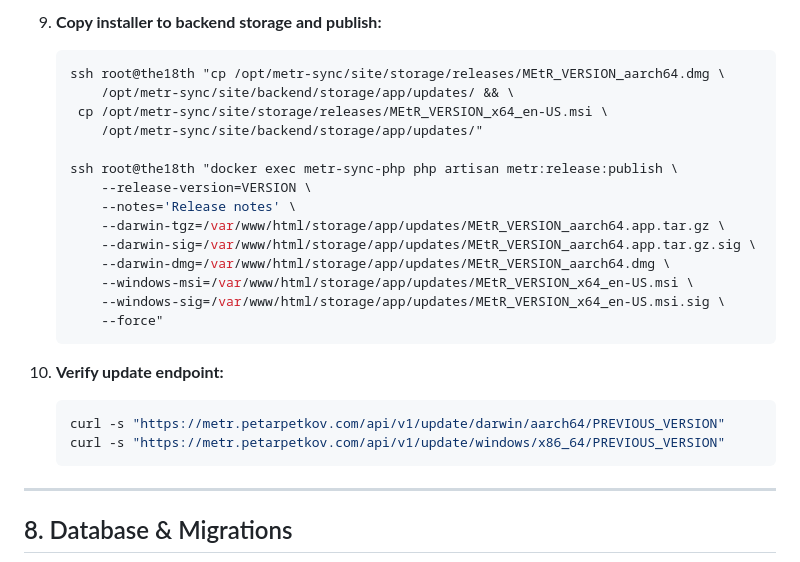
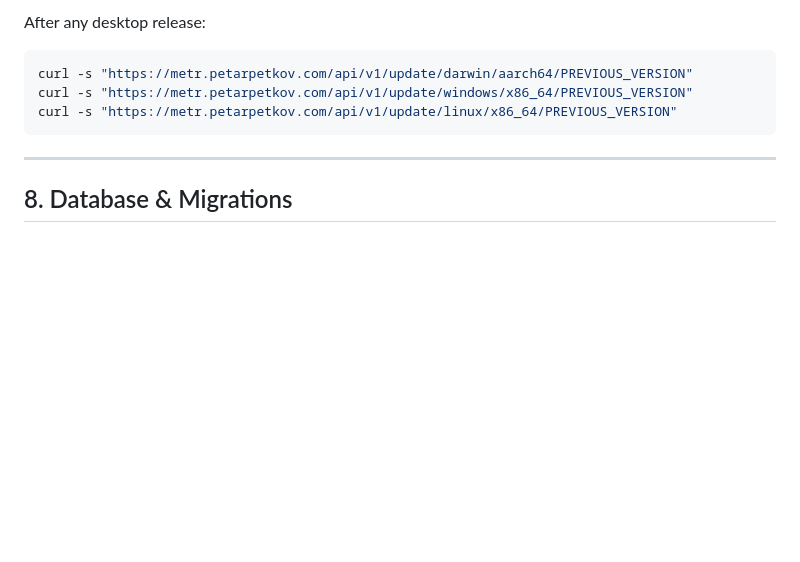
Before and after one commit to mar0der/MEtR, a Markdown page: AGENTS.md, the part around one of its changes. GitHub-like rendering; blank space fills up the shorter version.

````diff
--- a/AGENTS.md
+++ b/AGENTS.md
@@ -266,26 +234,9 @@ There is **no local dev environment** for running the desktop app during develop
-9. **Copy installer to backend storage and publish:**
-   ```bash
-   ssh root@the18th "cp /opt/metr-sync/site/storage/releases/MEtR_VERSION_aarch64.dmg \
-       /opt/metr-sync/site/backend/storage/app/updates/ && \
-    cp /opt/metr-sync/site/storage/releases/MEtR_VERSION_x64_en-US.msi \
-       /opt/metr-sync/site/backend/storage/app/updates/"
-
-   ssh root@the18th "docker exec metr-sync-php php artisan metr:release:publish \
-       --release-version=VERSION \
-       --notes='Release notes' \
-       --darwin-tgz=/var/www/html/storage/app/updates/MEtR_VERSION_aarch64.app.tar.gz \
-       --darwin-sig=/var/www/html/storage/app/updates/MEtR_VERSION_aarch64.app.tar.gz.sig \
-       --darwin-dmg=/var/www/html/storage/app/updates/MEtR_VERSION_aarch64.dmg \
-       --windows-msi=/var/www/html/storage/app/updates/MEtR_VERSION_x64_en-US.msi \
-       --windows-sig=/var/www/html/storage/app/updates/MEtR_VERSION_x64_en-US.msi.sig \
-       --force"
-   ```
-
-10. **Verify update endpoint:**
-    ```bash
-    curl -s "https://metr.petarpetkov.com/api/v1/update/darwin/aarch64/PREVIOUS_VERSION"
-    curl -s "https://metr.petarpetkov.com/api/v1/update/windows/x86_64/PREVIOUS_VERSION"
-    ```
+After any desktop release:
+```bash
+curl -s "https://metr.petarpetkov.com/api/v1/update/darwin/aarch64/PREVIOUS_VERSION"
+curl -s "https://metr.petarpetkov.com/api/v1/update/windows/x86_64/PREVIOUS_VERSION"
+curl -s "https://metr.petarpetkov.com/api/v1/update/linux/x86_64/PREVIOUS_VERSION"
+```
 
 ---
 
````
Also changed, not shown: other parts of AGENTS.md (+27 -59 lines).
